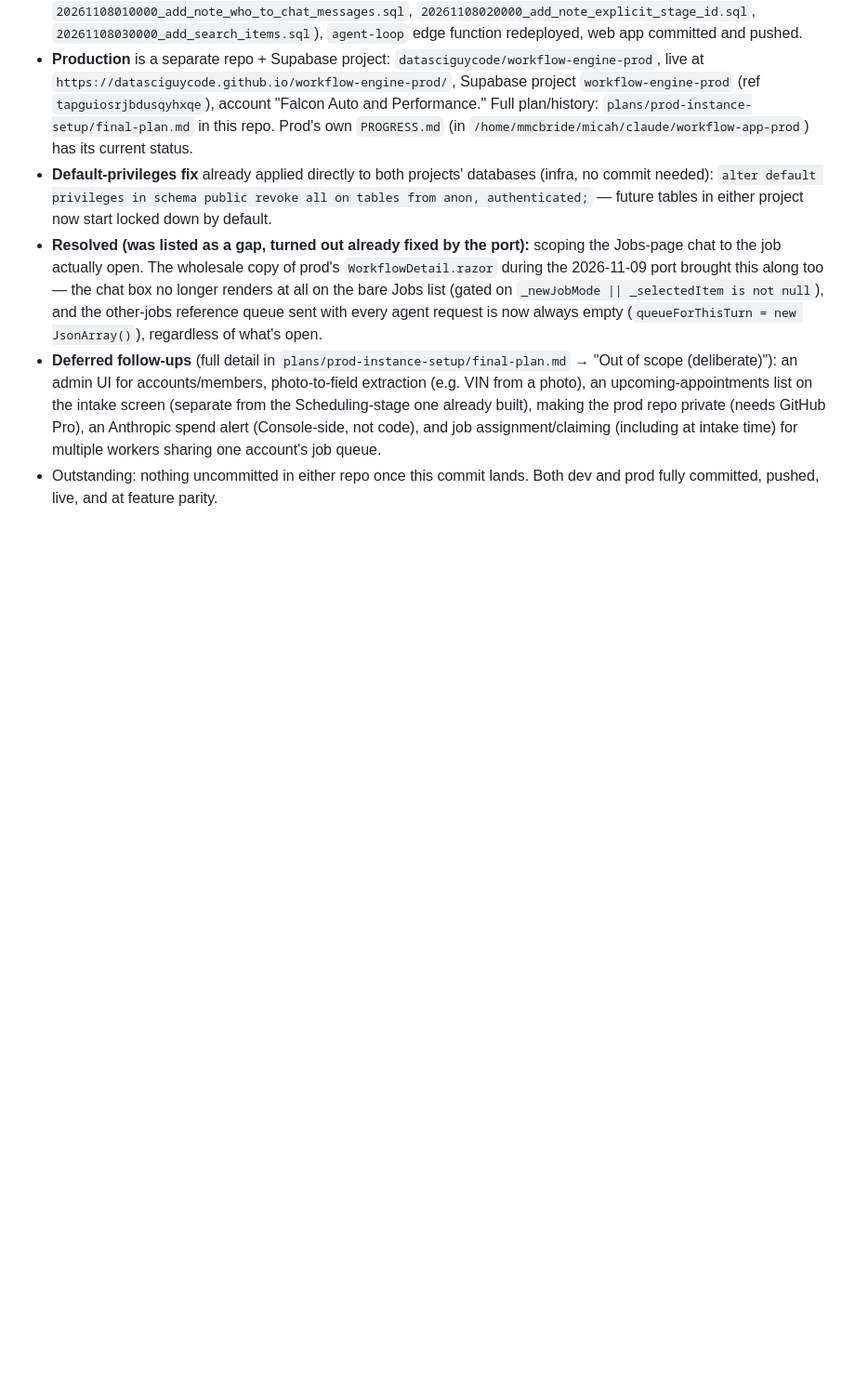
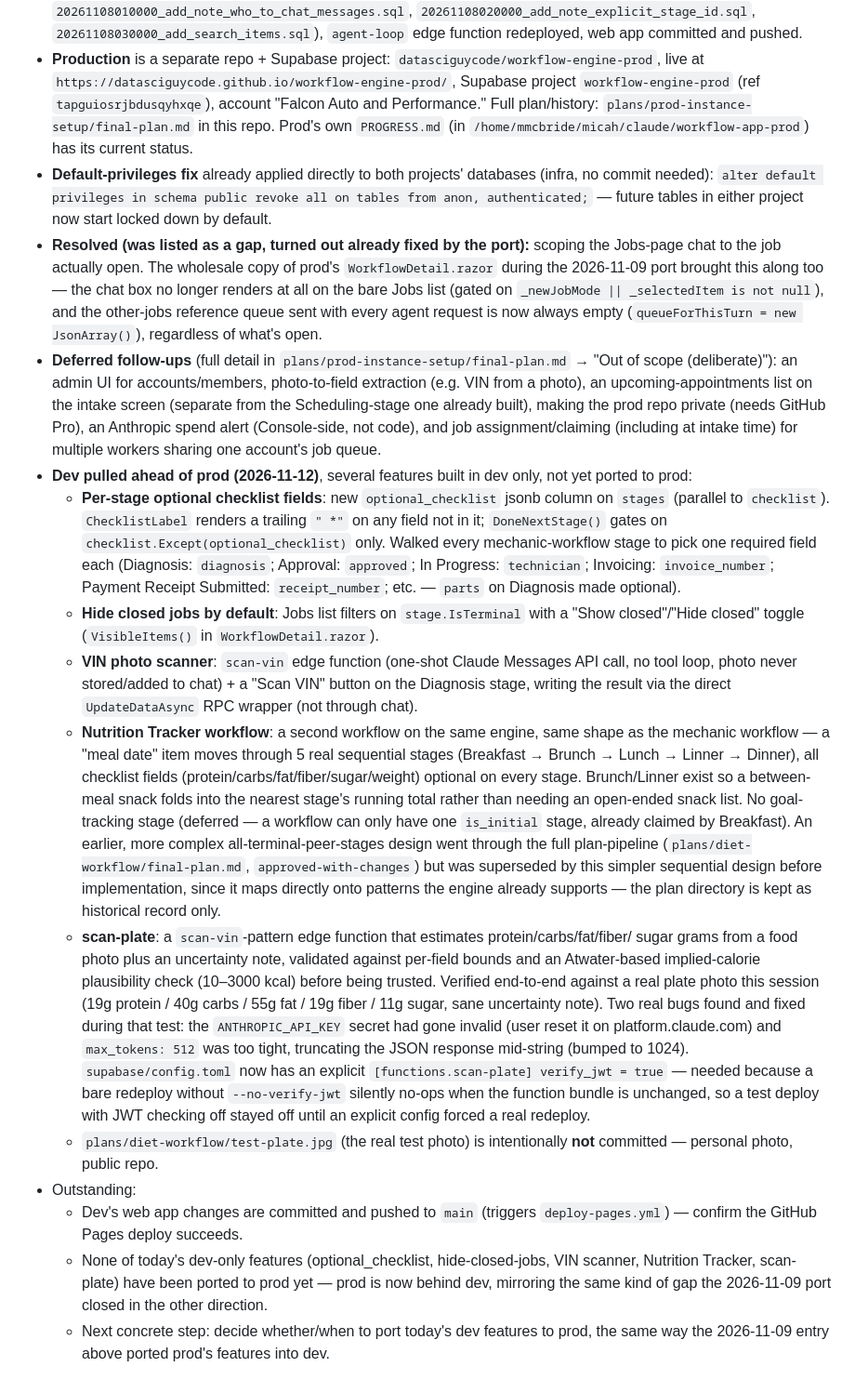
Before and after one commit to datasciguycode/workflow-engine, a Markdown page: PROGRESS.md, the part around the change. Shown at 93% size. Drawn GitHub-style; blank space fills up the shorter version.

Commit message:
Update PROGRESS.md for today's dev-only feature work
Dev is now ahead of prod (optional_checklist system, hide-closed-jobs,
VIN scanner, Nutrition Tracker, scan-plate) — none of it ported to prod yet.

Co-Authored-By: Claude Sonnet 5 <noreply@anthropic.com>
Claude-Session: https://claude.ai/code/session_012PcJvTg9VE5tZgrJdSdwbZ

```diff
--- a/PROGRESS.md
+++ b/PROGRESS.md
@@ -42,5 +42,48 @@
   the Scheduling-stage one already built), making the prod repo private (needs GitHub Pro),
   an Anthropic spend alert (Console-side, not code), and job assignment/claiming (including
   at intake time) for multiple workers sharing one account's job queue.
-- Outstanding: nothing uncommitted in either repo once this commit lands. Both dev and prod
-  fully committed, pushed, live, and at feature parity.
+- **Dev pulled ahead of prod (2026-11-12)**, several features built in dev only, not yet
+  ported to prod:
+  - **Per-stage optional checklist fields**: new `optional_checklist` jsonb column on `stages`
+    (parallel to `checklist`). `ChecklistLabel` renders a trailing `" *"` on any field not in
+    it; `DoneNextStage()` gates on `checklist.Except(optional_checklist)` only. Walked every
+    mechanic-workflow stage to pick one required field each (Diagnosis: `diagnosis`;
+    Approval: `approved`; In Progress: `technician`; Invoicing: `invoice_number`; Payment
+    Receipt Submitted: `receipt_number`; etc. — `parts` on Diagnosis made optional).
+  - **Hide closed jobs by default**: Jobs list filters on `stage.IsTerminal` with a "Show
+    closed"/"Hide closed" toggle (`VisibleItems()` in `WorkflowDetail.razor`).
+  - **VIN photo scanner**: `scan-vin` edge function (one-shot Claude Messages API call, no
+    tool loop, photo never stored/added to chat) + a "Scan VIN" button on the Diagnosis stage,
+    writing the result via the direct `UpdateDataAsync` RPC wrapper (not through chat).
+  - **Nutrition Tracker workflow**: a second workflow on the same engine, same shape as the
+    mechanic workflow — a "meal date" item moves through 5 real sequential stages (Breakfast
+    → Brunch → Lunch → Linner → Dinner), all checklist fields
+    (protein/carbs/fat/fiber/sugar/weight) optional on every stage. Brunch/Linner exist so a
+    between-meal snack folds into the nearest stage's running total rather than needing an
+    open-ended snack list. No goal-tracking stage (deferred — a workflow can only have one
+    `is_initial` stage, already claimed by Breakfast). An earlier, more complex
+    all-terminal-peer-stages design went through the full plan-pipeline
+    (`plans/diet-workflow/final-plan.md`, `approved-with-changes`) but was superseded by this
+    simpler sequential design before implementation, since it maps directly onto patterns the
+    engine already supports — the plan directory is kept as historical record only.
+  - **scan-plate**: a `scan-vin`-pattern edge function that estimates protein/carbs/fat/fiber/
+    sugar grams from a food photo plus an uncertainty note, validated against per-field bounds
+    and an Atwater-based implied-calorie plausibility check (10–3000 kcal) before being
+    trusted. Verified end-to-end against a real plate photo this session (19g protein / 40g
+    carbs / 55g fat / 19g fiber / 11g sugar, sane uncertainty note). Two real bugs found and
+    fixed during that test: the `ANTHROPIC_API_KEY` secret had gone invalid (user reset it on
+    platform.claude.com) and `max_tokens: 512` was too tight, truncating the JSON response
+    mid-string (bumped to 1024). `supabase/config.toml` now has an explicit
+    `[functions.scan-plate] verify_jwt = true` — needed because a bare redeploy without
+    `--no-verify-jwt` silently no-ops when the function bundle is unchanged, so a test deploy
+    with JWT checking off stayed off until an explicit config forced a real redeploy.
+  - `plans/diet-workflow/test-plate.jpg` (the real test photo) is intentionally **not**
+    committed — personal photo, public repo.
+- Outstanding:
+  - Dev's web app changes are committed and pushed to `main` (triggers
+    `deploy-pages.yml`) — confirm the GitHub Pages deploy succeeds.
+  - None of today's dev-only features (optional_checklist, hide-closed-jobs, VIN scanner,
+    Nutrition Tracker, scan-plate) have been ported to prod yet — prod is now behind dev,
+    mirroring the same kind of gap the 2026-11-09 port closed in the other direction.
+  - Next concrete step: decide whether/when to port today's dev features to prod, the same
+    way the 2026-11-09 entry above ported prod's features into dev.
```
